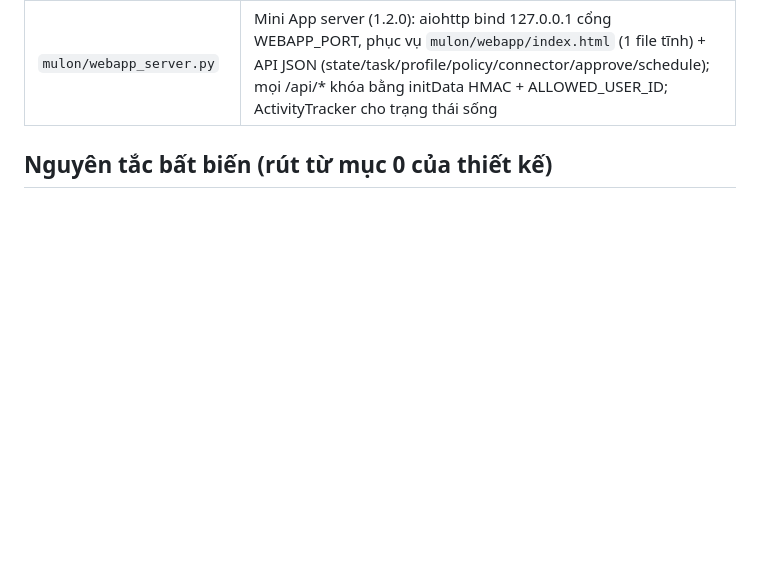
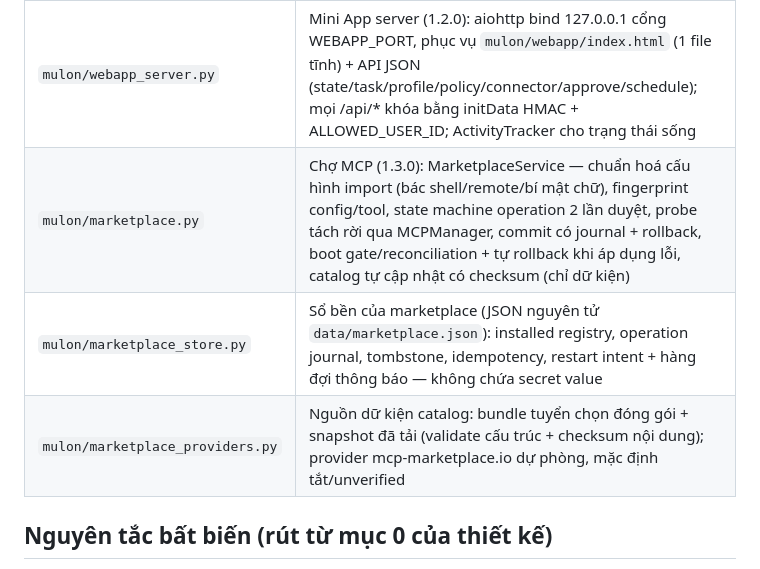
Before and after one commit to mmmnhat/mulon-v2, a Markdown page: ARCHITECTURE.md, the part around the change. GitHub-like rendering; blank space fills up the shorter version.

Commit message:
feat: 1.3.0 MCP Marketplace + sprite states + vá tự nhận thức + vá Mini App + hợp nhất chat chính — ARCHITECTURE.md

```diff
--- a/ARCHITECTURE.md
+++ b/ARCHITECTURE.md
@@ -79,6 +79,9 @@ Phase 6 trình — không tự gửi.
 | `mulon/vault.py` | Secure Vault: VaultStore (file JSON 0600, cửa đọc duy nhất resolve(ref)) + VaultFormServer (stdlib HTTP bind 127.0.0.1, token 1 lần + TTL); giá trị không qua chat/log/trajectory |
 | `mulon/approvals.py` | ApprovalBroker (1.2.0): yêu cầu duyệt của policy nấc ask — open/wait/resolve, timeout = hết hạn, "duyệt và nhớ" ghi rule session, listener cho bề mặt tự gỡ thẻ; payload chỉ có tóm tắt args an toàn |
 | `mulon/webapp_server.py` | Mini App server (1.2.0): aiohttp bind 127.0.0.1 cổng WEBAPP_PORT, phục vụ `mulon/webapp/index.html` (1 file tĩnh) + API JSON (state/task/profile/policy/connector/approve/schedule); mọi /api/* khóa bằng initData HMAC + ALLOWED_USER_ID; ActivityTracker cho trạng thái sống |
+| `mulon/marketplace.py` | Chợ MCP (1.3.0): MarketplaceService — chuẩn hoá cấu hình import (bác shell/remote/bí mật chữ), fingerprint config/tool, state machine operation 2 lần duyệt, probe tách rời qua MCPManager, commit có journal + rollback, boot gate/reconciliation + tự rollback khi áp dụng lỗi, catalog tự cập nhật có checksum (chỉ dữ kiện) |
+| `mulon/marketplace_store.py` | Sổ bền của marketplace (JSON nguyên tử `data/marketplace.json`): installed registry, operation journal, tombstone, idempotency, restart intent + hàng đợi thông báo — không chứa secret value |
+| `mulon/marketplace_providers.py` | Nguồn dữ kiện catalog: bundle tuyển chọn đóng gói + snapshot đã tải (validate cấu trúc + checksum nội dung); provider mcp-marketplace.io dự phòng, mặc định tắt/unverified |
 
 ## Nguyên tắc bất biến (rút từ mục 0 của thiết kế)
 
```
